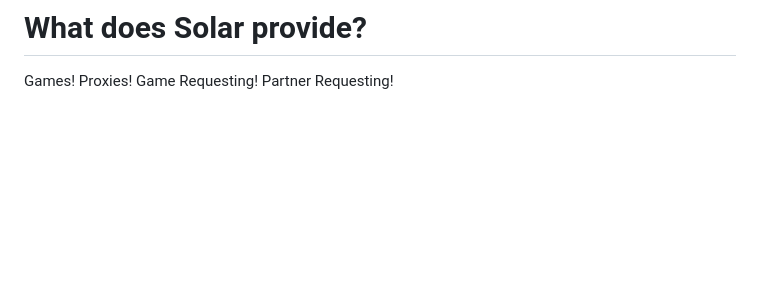
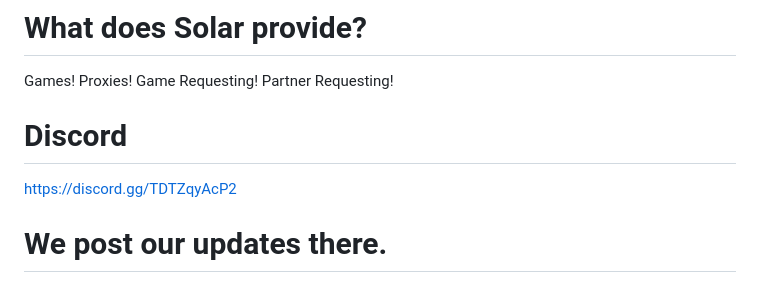
Before and after one commit to S0lar0ff1c1alC0des/Solars-Unblocked-Games-V2, a Markdown page: README.md, the part around the change. Drawn GitHub-style; blank space fills up the shorter version.

```diff
--- a/README.md
+++ b/README.md
@@ -22,3 +22,12 @@ Games!
 Proxies!
 Game Requesting!
 Partner Requesting!
+
+
+
+# Discord
+https://discord.gg/TDTZqyAcP2
+
+
+
+# We post our updates there.
```
